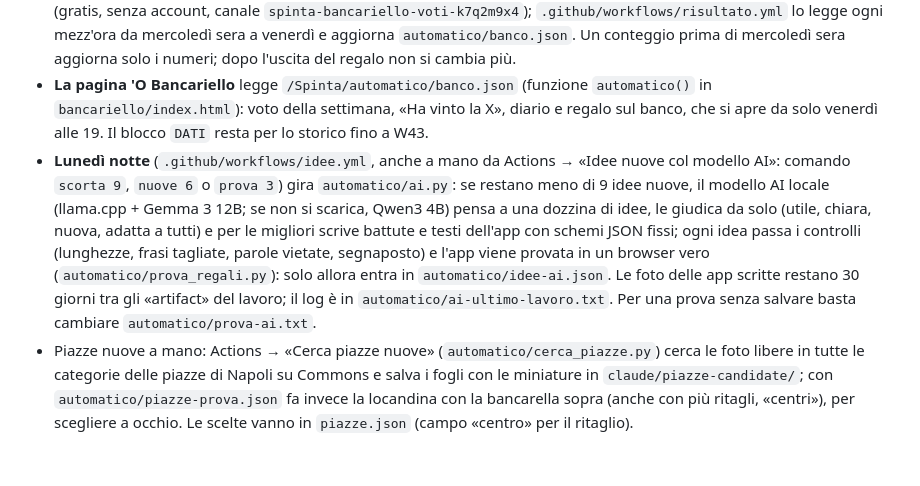
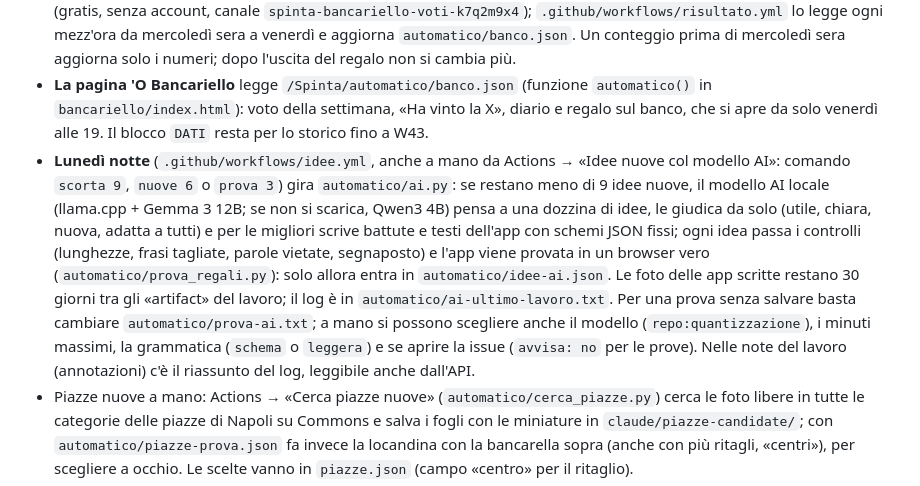
Before and after one commit to EssentialApp-2026/Spinta, a Markdown page: claude/LEGGIMI.md, the part around the change. Rendered like a GitHub page; blank space fills up the shorter version.

Commit message:
LEGGIMI: opzioni del lavoro delle idee AI
Co-Authored-By: Claude Opus 5.5 <noreply@anthropic.com>
Claude-Session: https://claude.ai/code/session_01Y177YzQSQS1S4hPUpwHsQP

```diff
--- a/claude/LEGGIMI.md
+++ b/claude/LEGGIMI.md
@@ -73,7 +73,7 @@ Da W45 la settimana la prepara GitHub da solo, gratis (repository pubblico), con
   6. `automatico/banco.json` (voto, regali possibili, risultato) e `claude/storico.json`. Il log dell'ultimo giro è in `automatico/ultimo-lavoro.txt`.
 - **Risultato del voto**: in Spinta, conta-voti → «Usa questo risultato» (o «Nessuno ha votato») manda il risultato su ntfy.sh (gratis, senza account, canale `spinta-bancariello-voti-k7q2m9x4`); `.github/workflows/risultato.yml` lo legge ogni mezz'ora da mercoledì sera a venerdì e aggiorna `automatico/banco.json`. Un conteggio prima di mercoledì sera aggiorna solo i numeri; dopo l'uscita del regalo non si cambia più.
 - **La pagina 'O Bancariello** legge `/Spinta/automatico/banco.json` (funzione `automatico()` in `bancariello/index.html`): voto della settimana, «Ha vinto la X», diario e regalo sul banco, che si apre da solo venerdì alle 19. Il blocco `DATI` resta per lo storico fino a W43.
-- **Lunedì notte** (`.github/workflows/idee.yml`, anche a mano da Actions → «Idee nuove col modello AI»: comando `scorta 9`, `nuove 6` o `prova 3`) gira `automatico/ai.py`: se restano meno di 9 idee nuove, il modello AI locale (llama.cpp + Gemma 3 12B; se non si scarica, Qwen3 4B) pensa a una dozzina di idee, le giudica da solo (utile, chiara, nuova, adatta a tutti) e per le migliori scrive battute e testi dell'app con schemi JSON fissi; ogni idea passa i controlli (lunghezze, frasi tagliate, parole vietate, segnaposto) e l'app viene provata in un browser vero (`automatico/prova_regali.py`): solo allora entra in `automatico/idee-ai.json`. Le foto delle app scritte restano 30 giorni tra gli «artifact» del lavoro; il log è in `automatico/ai-ultimo-lavoro.txt`. Per una prova senza salvare basta cambiare `automatico/prova-ai.txt`.
+- **Lunedì notte** (`.github/workflows/idee.yml`, anche a mano da Actions → «Idee nuove col modello AI»: comando `scorta 9`, `nuove 6` o `prova 3`) gira `automatico/ai.py`: se restano meno di 9 idee nuove, il modello AI locale (llama.cpp + Gemma 3 12B; se non si scarica, Qwen3 4B) pensa a una dozzina di idee, le giudica da solo (utile, chiara, nuova, adatta a tutti) e per le migliori scrive battute e testi dell'app con schemi JSON fissi; ogni idea passa i controlli (lunghezze, frasi tagliate, parole vietate, segnaposto) e l'app viene provata in un browser vero (`automatico/prova_regali.py`): solo allora entra in `automatico/idee-ai.json`. Le foto delle app scritte restano 30 giorni tra gli «artifact» del lavoro; il log è in `automatico/ai-ultimo-lavoro.txt`. Per una prova senza salvare basta cambiare `automatico/prova-ai.txt`; a mano si possono scegliere anche il modello (`repo:quantizzazione`), i minuti massimi, la grammatica (`schema` o `leggera`) e se aprire la issue (`avvisa: no` per le prove). Nelle note del lavoro (annotazioni) c'è il riassunto del log, leggibile anche dall'API.
 - Piazze nuove a mano: Actions → «Cerca piazze nuove» (`automatico/cerca_piazze.py`) cerca le foto libere in tutte le categorie delle piazze di Napoli su Commons e salva i fogli con le miniature in `claude/piazze-candidate/`; con `automatico/piazze-prova.json` fa invece la locandina con la bancarella sopra (anche con più ritagli, «centri»), per scegliere a occhio. Le scelte vanno in `piazze.json` (campo «centro» per il ritaglio).
 - Prova di tutte le app (catalogo e idee AI) nel browser: `python3 automatico/prova_regali.py --catalogo` (serve Playwright).
 - Modelli e licenze (tutto gratis): Kokoro-82M (Apache-2.0), Piper paola (MIT), kNN-VC/WavLM (MIT), Whisper small via sherpa-onnx (MIT/Apache), llama.cpp (MIT), Gemma 3 12B (Gemma Terms of Use, uso libero anche commerciale) o Qwen3-4B-Instruct (Apache-2.0); scaricati da GitHub/Hugging Face sul server di GitHub (il modello AI si riscarica ogni volta, il resto resta in cache).
```
